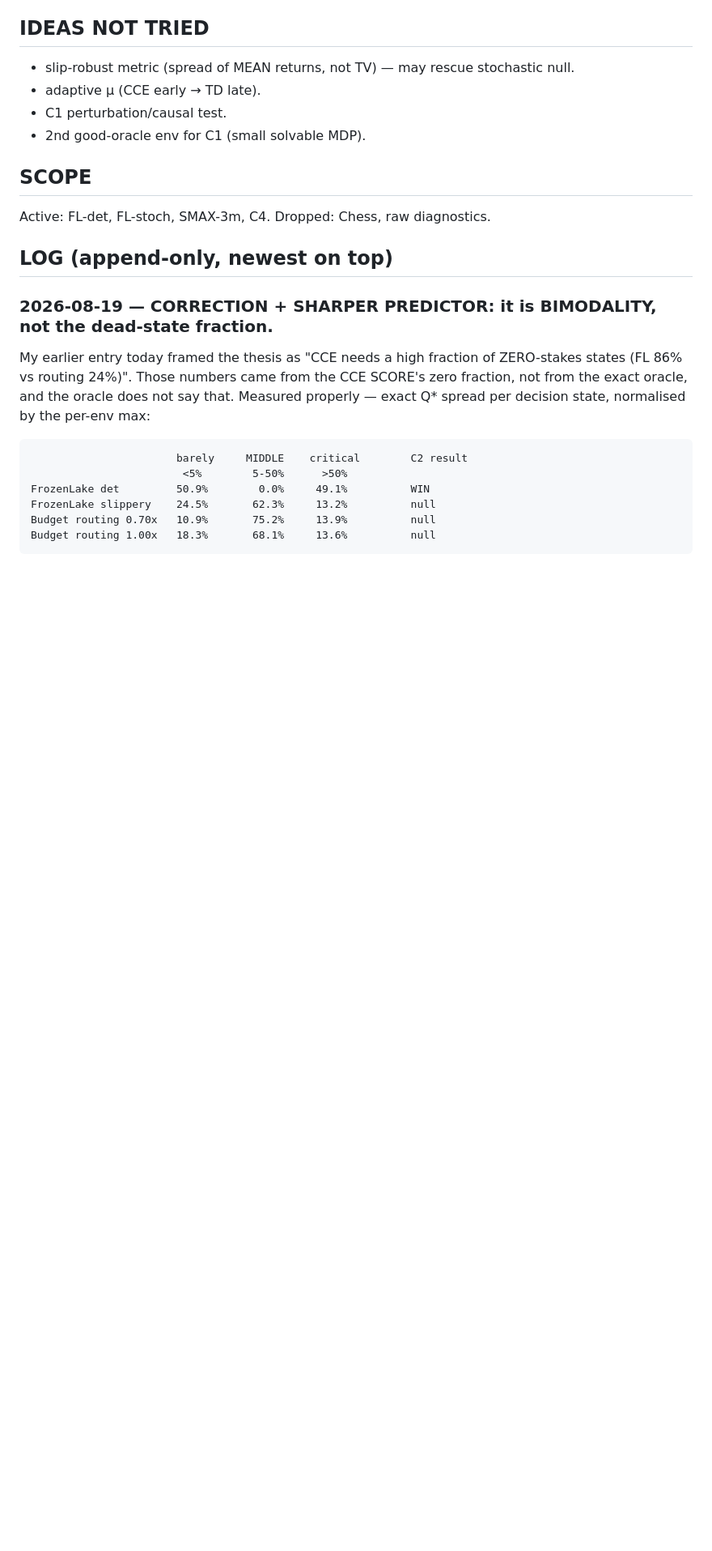
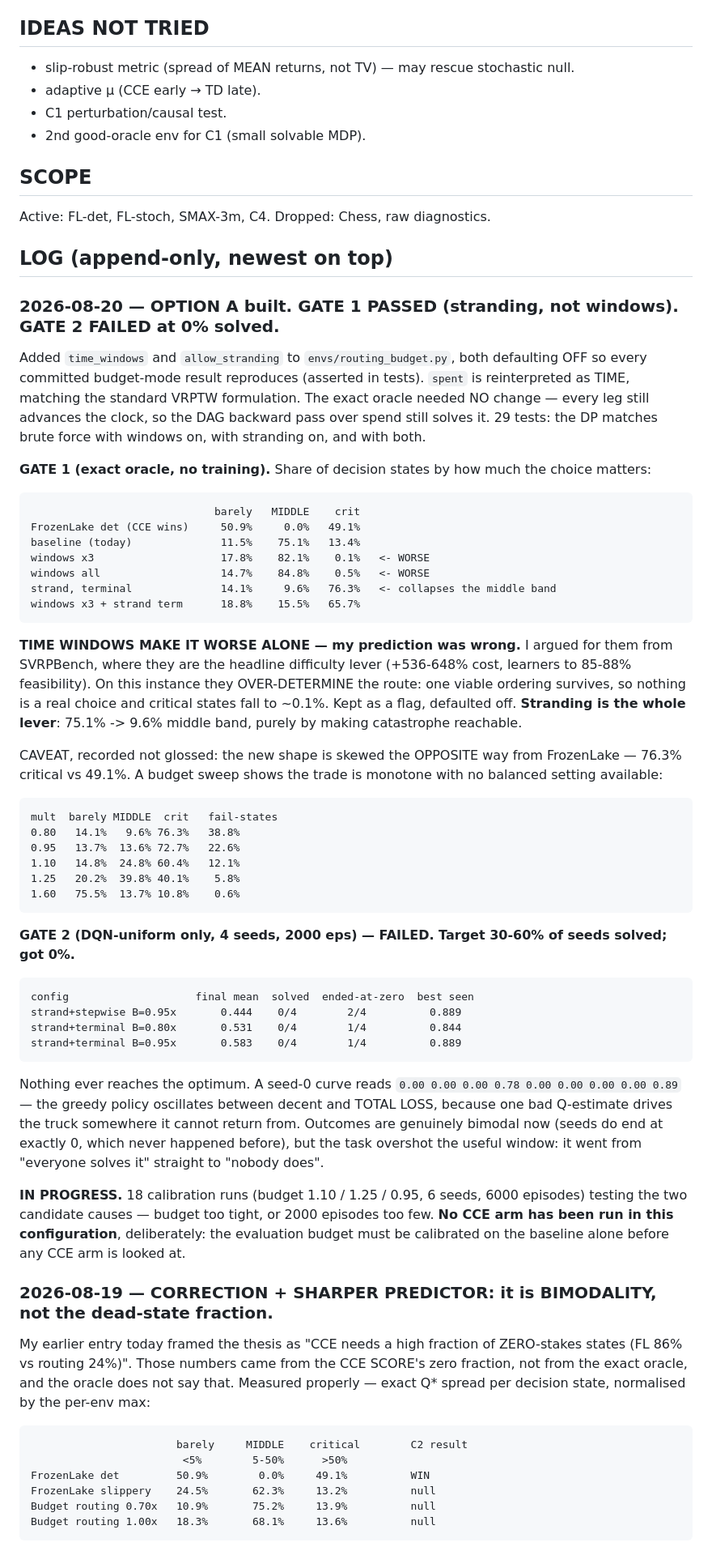
Before and after one commit to manchado53/counterfactual-reasoning, a Markdown page: lab-notebook.md, the part around the change. Shown at 81% size. GitHub-like rendering; blank space fills up the shorter version.

Commit message:
lab-notebook: Gate 1 passed (stranding), Gate 2 failed at 0% solved
Records that time windows -- the lever I argued for from SVRPBench -- make the stakes
distribution worse on this instance, and that stranding alone does the work. Also
records that Gate 2 overshot: the task went from everyone solving it to nobody, with
the greedy policy oscillating between decent and total loss.

Co-Authored-By: Claude Opus 5 (1M context) <noreply@anthropic.com>
Claude-Session: https://claude.ai/code/session_019Xzvv6y6ZRCCiMAQNncbQm

````diff
--- a/lab-notebook.md
+++ b/lab-notebook.md
@@ -87,6 +87,58 @@ states"; that was the CCE score's zero fraction, not the oracle's, and it is sup
 Active: FL-det, FL-stoch, SMAX-3m, C4.   Dropped: Chess, raw diagnostics.
 
 ## LOG (append-only, newest on top)
+
+### 2026-08-20 — OPTION A built. **GATE 1 PASSED (stranding, not windows). GATE 2 FAILED at 0% solved.**
+Added `time_windows` and `allow_stranding` to `envs/routing_budget.py`, both defaulting OFF so
+every committed budget-mode result reproduces (asserted in tests). `spent` is reinterpreted as
+TIME, matching the standard VRPTW formulation. The exact oracle needed NO change — every leg
+still advances the clock, so the DAG backward pass over spend still solves it. 29 tests: the DP
+matches brute force with windows on, with stranding on, and with both.
+
+**GATE 1 (exact oracle, no training).** Share of decision states by how much the choice matters:
+```
+                             barely   MIDDLE    crit
+FrozenLake det (CCE wins)     50.9%     0.0%   49.1%
+baseline (today)              11.5%    75.1%   13.4%
+windows x3                    17.8%    82.1%    0.1%   <- WORSE
+windows all                   14.7%    84.8%    0.5%   <- WORSE
+strand, terminal              14.1%     9.6%   76.3%   <- collapses the middle band
+windows x3 + strand term      18.8%    15.5%   65.7%
+```
+**TIME WINDOWS MAKE IT WORSE ALONE — my prediction was wrong.** I argued for them from SVRPBench,
+where they are the headline difficulty lever (+536-648% cost, learners to 85-88% feasibility). On
+this instance they OVER-DETERMINE the route: one viable ordering survives, so nothing is a real
+choice and critical states fall to ~0.1%. Kept as a flag, defaulted off. **Stranding is the whole
+lever**: 75.1% -> 9.6% middle band, purely by making catastrophe reachable.
+
+CAVEAT, recorded not glossed: the new shape is skewed the OPPOSITE way from FrozenLake — 76.3%
+critical vs 49.1%. A budget sweep shows the trade is monotone with no balanced setting available:
+```
+mult  barely MIDDLE  crit   fail-states
+0.80   14.1%   9.6% 76.3%   38.8%
+0.95   13.7%  13.6% 72.7%   22.6%
+1.10   14.8%  24.8% 60.4%   12.1%
+1.25   20.2%  39.8% 40.1%    5.8%
+1.60   75.5%  13.7% 10.8%    0.6%
+```
+
+**GATE 2 (DQN-uniform only, 4 seeds, 2000 eps) — FAILED. Target 30-60% of seeds solved; got 0%.**
+```
+config                    final mean  solved  ended-at-zero  best seen
+strand+stepwise B=0.95x       0.444    0/4        2/4          0.889
+strand+terminal B=0.80x       0.531    0/4        1/4          0.844
+strand+terminal B=0.95x       0.583    0/4        1/4          0.889
+```
+Nothing ever reaches the optimum. A seed-0 curve reads `0.00 0.00 0.00 0.78 0.00 0.00 0.00 0.00
+0.89` — the greedy policy oscillates between decent and TOTAL LOSS, because one bad Q-estimate
+drives the truck somewhere it cannot return from. Outcomes are genuinely bimodal now (seeds do
+end at exactly 0, which never happened before), but the task overshot the useful window: it went
+from "everyone solves it" straight to "nobody does".
+
+**IN PROGRESS.** 18 calibration runs (budget 1.10 / 1.25 / 0.95, 6 seeds, 6000 episodes) testing
+the two candidate causes — budget too tight, or 2000 episodes too few. **No CCE arm has been run
+in this configuration**, deliberately: the evaluation budget must be calibrated on the baseline
+alone before any CCE arm is looked at.
 
 ### 2026-08-19 — **CORRECTION + SHARPER PREDICTOR: it is BIMODALITY, not the dead-state fraction.**
 My earlier entry today framed the thesis as "CCE needs a high fraction of ZERO-stakes states
````
